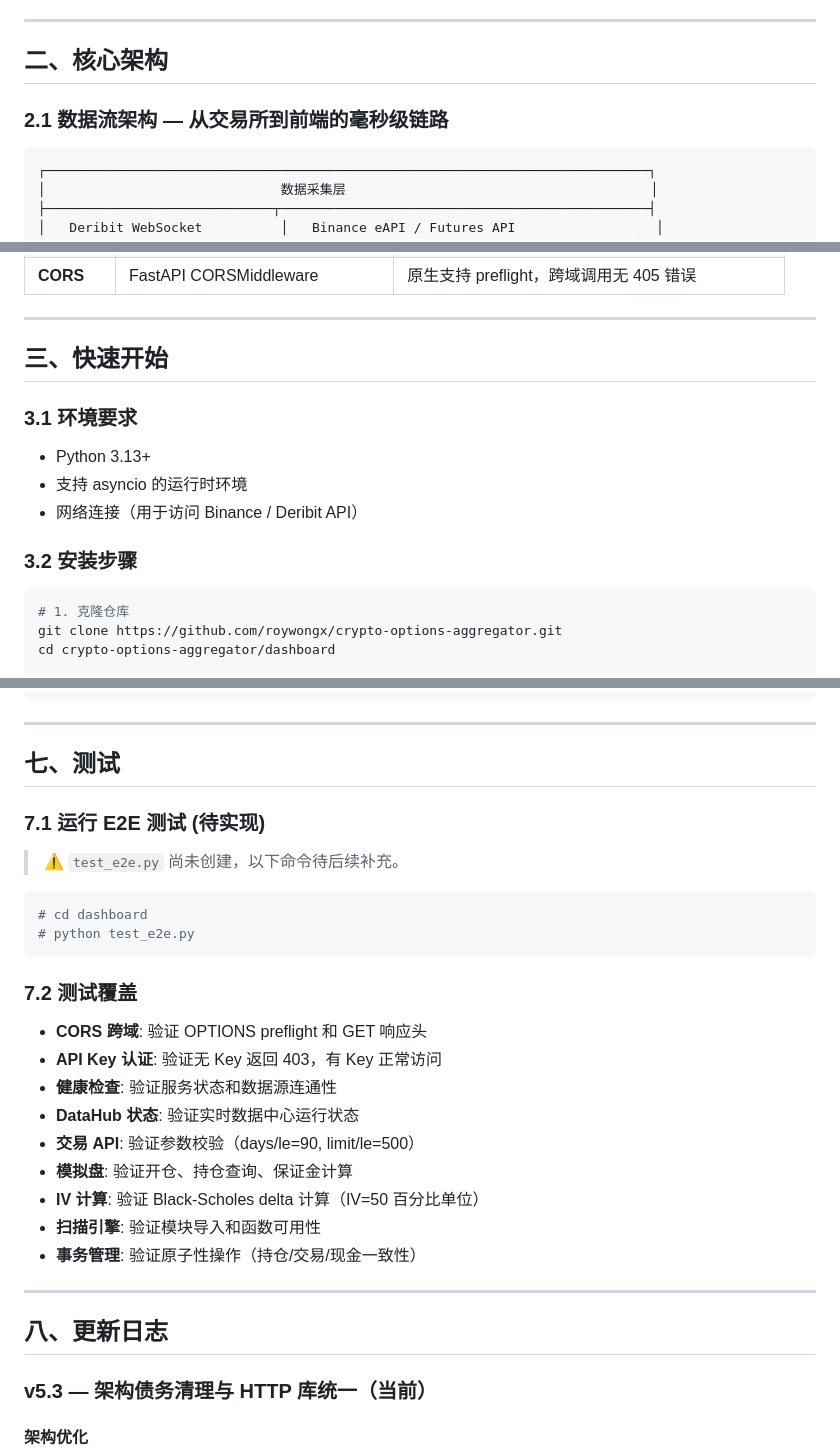
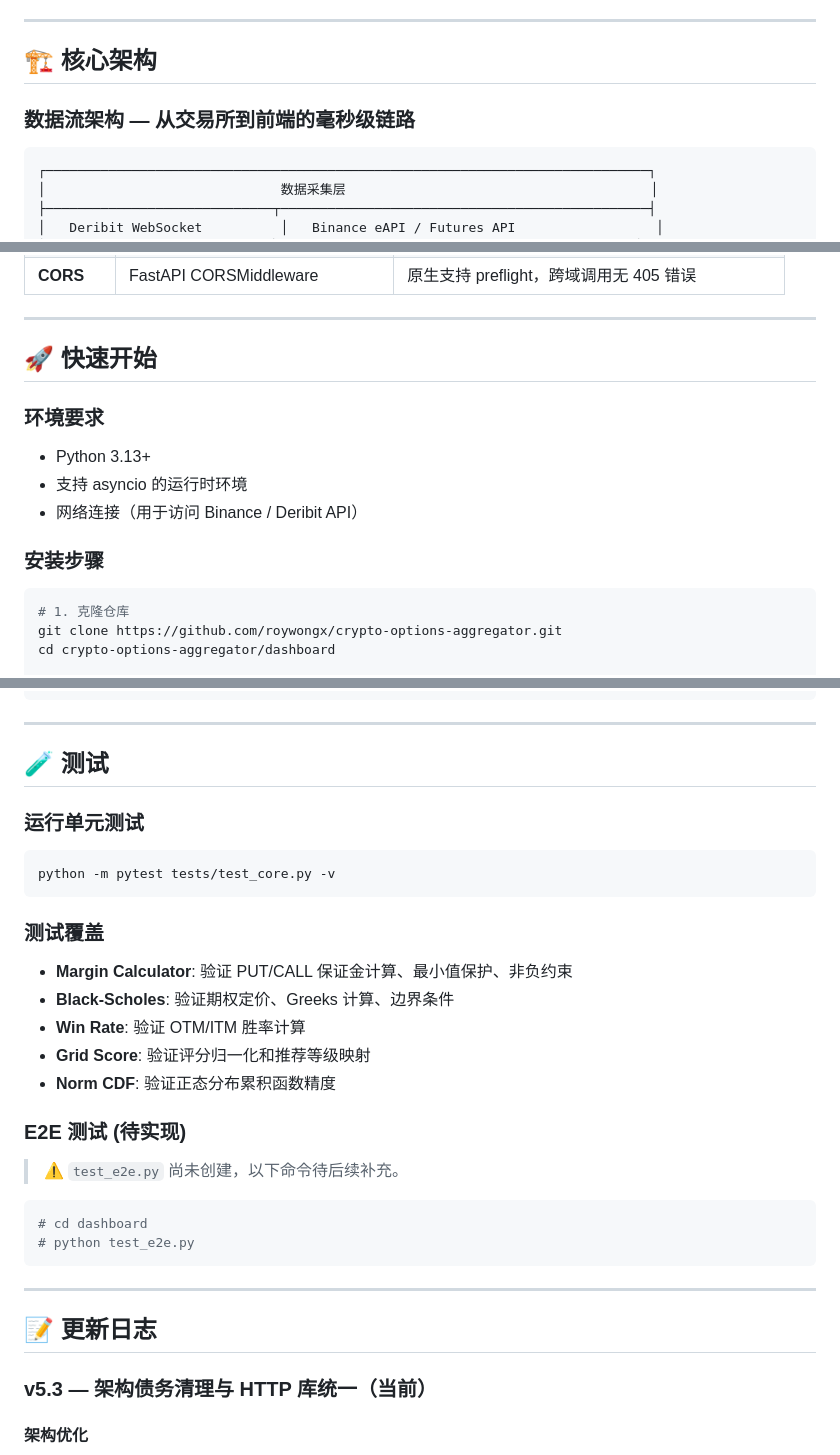
Before and after one commit to roywongx/crypto-options-aggregator, a Markdown page: README.md, 3 parts joined by grey strips. GitHub-like rendering.

Commit message:
docs(readme): rewrite with emoji sections and GitHub project style

````diff
--- a/README.md
+++ b/README.md
@@ -59,9 +59,9 @@
 
 ---
 
-## 二、核心架构
+## 🏗️ 核心架构
 
-### 2.1 数据流架构 — 从交易所到前端的毫秒级链路
+### 数据流架构 — 从交易所到前端的毫秒级链路
 
 ```
 ┌─────────────────────────────────────────────────────────────────────────────┐
@@ -173,15 +173,15 @@
 
 ---
 
-## 三、快速开始
+## 🚀 快速开始
 
-### 3.1 环境要求
+### 环境要求
 
 - Python 3.13+
 - 支持 asyncio 的运行时环境
 - 网络连接（用于访问 Binance / Deribit API）
 
-### 3.2 安装步骤
+### 安装步骤
 
 ```bash
 # 1. 克隆仓库
@@ -303,9 +303,23 @@ crypto-options-aggregator/
 
 ---
 
-## 七、测试
+## 🧪 测试
 
-### 7.1 运行 E2E 测试 (待实现)
+### 运行单元测试
+
+```bash
+python -m pytest tests/test_core.py -v
+```
+
+### 测试覆盖
+
+- **Margin Calculator**: 验证 PUT/CALL 保证金计算、最小值保护、非负约束
+- **Black-Scholes**: 验证期权定价、Greeks 计算、边界条件
+- **Win Rate**: 验证 OTM/ITM 胜率计算
+- **Grid Score**: 验证评分归一化和推荐等级映射
+- **Norm CDF**: 验证正态分布累积函数精度
+
+### E2E 测试 (待实现)
 
 > ⚠️ `test_e2e.py` 尚未创建，以下命令待后续补充。
 
@@ -314,21 +328,9 @@ crypto-options-aggregator/
 # python test_e2e.py
 ```
 
-### 7.2 测试覆盖
-
-- **CORS 跨域**: 验证 OPTIONS preflight 和 GET 响应头
-- **API Key 认证**: 验证无 Key 返回 403，有 Key 正常访问
-- **健康检查**: 验证服务状态和数据源连通性
-- **DataHub 状态**: 验证实时数据中心运行状态
-- **交易 API**: 验证参数校验（days/le=90, limit/le=500）
-- **模拟盘**: 验证开仓、持仓查询、保证金计算
-- **IV 计算**: 验证 Black-Scholes delta 计算（IV=50 百分比单位）
-- **扫描引擎**: 验证模块导入和函数可用性
-- **事务管理**: 验证原子性操作（持仓/交易/现金一致性）
-
 ---
 
-## 八、更新日志
+## 📝 更新日志
 
 ### v5.3 — 架构债务清理与 HTTP 库统一（当前）
 
````
Also changed, not shown: other parts of README.md (+15 -15 lines).
